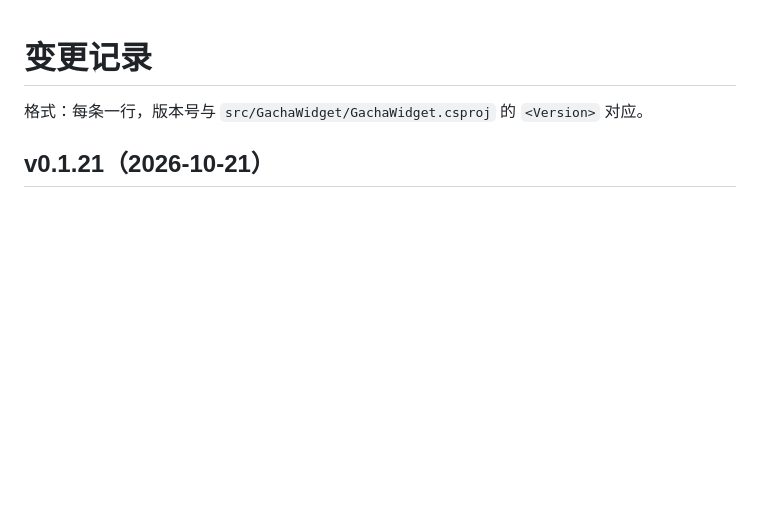
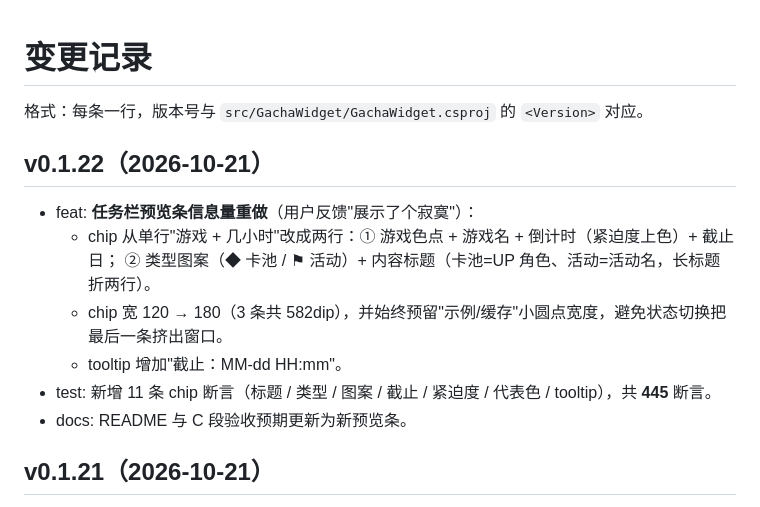
Before and after one commit to EastMG/widbar-gacha-calendar, a Markdown page: CHANGELOG.md, the part around the change. Rendered like a GitHub page; blank space fills up the shorter version.

```diff
--- a/CHANGELOG.md
+++ b/CHANGELOG.md
@@ -1,6 +1,16 @@
 # 变更记录
 
 格式：每条一行，版本号与 `src/GachaWidget/GachaWidget.csproj` 的 `<Version>` 对应。
+
+## v0.1.22（2026-10-21）
+
+- feat: **任务栏预览条信息量重做**（用户反馈"展示了个寂寞"）：
+  - chip 从单行"游戏 + 几小时"改成两行：① 游戏色点 + 游戏名 + 倒计时（紧迫度上色）+ 截止日；
+    ② 类型图案（◆ 卡池 / ⚑ 活动）+ 内容标题（卡池=UP 角色、活动=活动名，长标题折两行）。
+  - chip 宽 120 → 180（3 条共 582dip），并始终预留"示例/缓存"小圆点宽度，避免状态切换把最后一条挤出窗口。
+  - tooltip 增加"截止：MM-dd HH:mm"。
+- test: 新增 11 条 chip 断言（标题 / 类型 / 图案 / 截止 / 紧迫度 / 代表色 / tooltip），共 **445** 断言。
+- docs: README 与 C 段验收预期更新为新预览条。
 
 ## v0.1.21（2026-10-21）
 
```
Also changed, not shown: README.md (+3 -3 lines), docs/05-验收清单.md (+1 -1 lines), docs/images/design-preview-dark.png (added), docs/images/design-preview.png, 10 other files.
